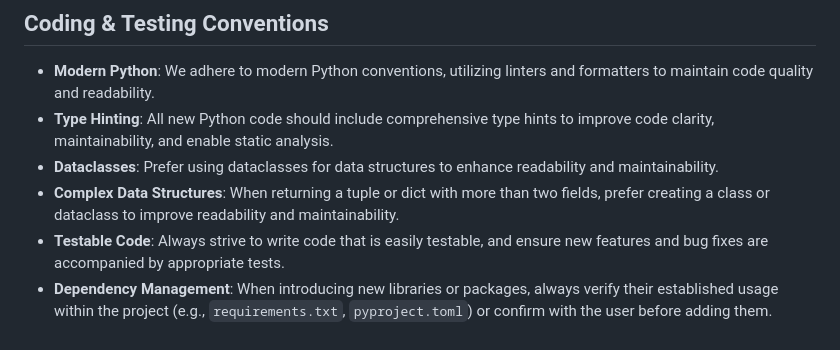
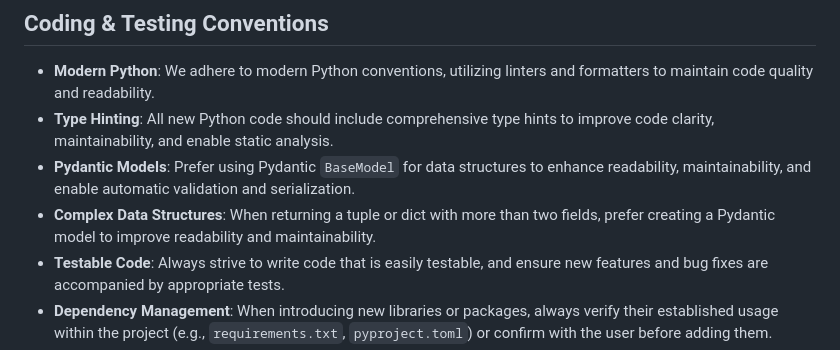
Before and after one commit to bramp/build-along, a Markdown page: AGENTS.md, the part around the change. GitHub-like rendering.

Commit message:
Update AGENTS on the rules around dataclasses vs pydantic models.

```diff
--- a/AGENTS.md
+++ b/AGENTS.md
@@ -23,8 +23,8 @@ This project uses `pants` as a build tool. For more information, see the [Pants
 
 - **Modern Python**: We adhere to modern Python conventions, utilizing linters and formatters to maintain code quality and readability.
 - **Type Hinting**: All new Python code should include comprehensive type hints to improve code clarity, maintainability, and enable static analysis.
-- **Dataclasses**: Prefer using dataclasses for data structures to enhance readability and maintainability.
-- **Complex Data Structures**: When returning a tuple or dict with more than two fields, prefer creating a class or dataclass to improve readability and maintainability.
+- **Pydantic Models**: Prefer using Pydantic `BaseModel` for data structures to enhance readability, maintainability, and enable automatic validation and serialization.
+- **Complex Data Structures**: When returning a tuple or dict with more than two fields, prefer creating a Pydantic model to improve readability and maintainability.
 - **Testable Code**: Always strive to write code that is easily testable, and ensure new features and bug fixes are accompanied by appropriate tests.
 - **Dependency Management**: When introducing new libraries or packages, always verify their established usage within the project (e.g., `requirements.txt`, `pyproject.toml`) or confirm with the user before adding them.
 - **Error Handling**: All new or modified code should include robust error handling mechanisms to ensure application stability and provide clear feedback in case of issues.
```
